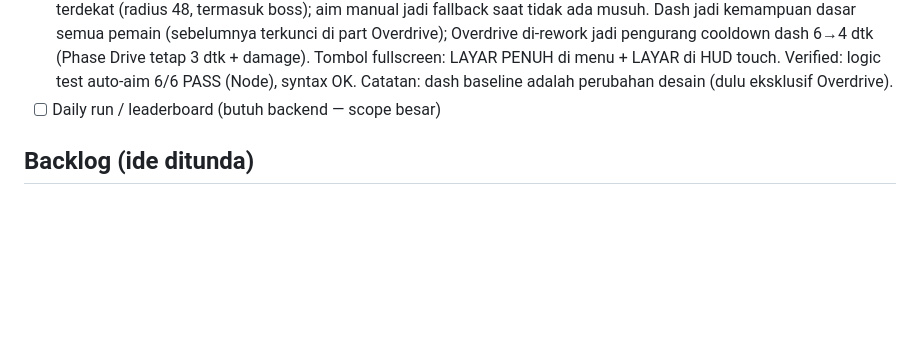
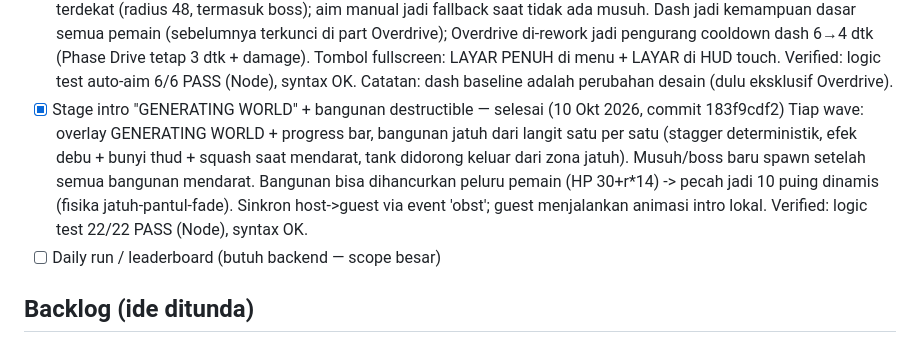
Before and after one commit to maeshataruna99-lgtm/core-tank-frontier, a Markdown page: docs/planning.md, the part around the change. Rendered like a GitHub page; blank space fills up the shorter version.

Commit message:
docs: record stage intro and destructible buildings

```diff
--- a/docs/planning.md
+++ b/docs/planning.md
@@ -49,6 +49,14 @@ Disusun 9 Okt 2026. Status: MVP prototipe jadi, belum playtest.
   damage). Tombol fullscreen: LAYAR PENUH di menu + LAYAR di HUD touch.
   Verified: logic test auto-aim 6/6 PASS (Node), syntax OK.
   Catatan: dash baseline adalah perubahan desain (dulu eksklusif Overdrive).
+- [x] Stage intro "GENERATING WORLD" + bangunan destructible — selesai (10 Okt 2026, commit 183f9cdf2)
+  Tiap wave: overlay GENERATING WORLD + progress bar, bangunan jatuh dari langit
+  satu per satu (stagger deterministik, efek debu + bunyi thud + squash saat
+  mendarat, tank didorong keluar dari zona jatuh). Musuh/boss baru spawn setelah
+  semua bangunan mendarat. Bangunan bisa dihancurkan peluru pemain (HP
+  30+r*14) -> pecah jadi 10 puing dinamis (fisika jatuh-pantul-fade).
+  Sinkron host->guest via event 'obst'; guest menjalankan animasi intro lokal.
+  Verified: logic test 22/22 PASS (Node), syntax OK.
 - [ ] Daily run / leaderboard (butuh backend — scope besar)
 
 ## Backlog (ide ditunda)
```
